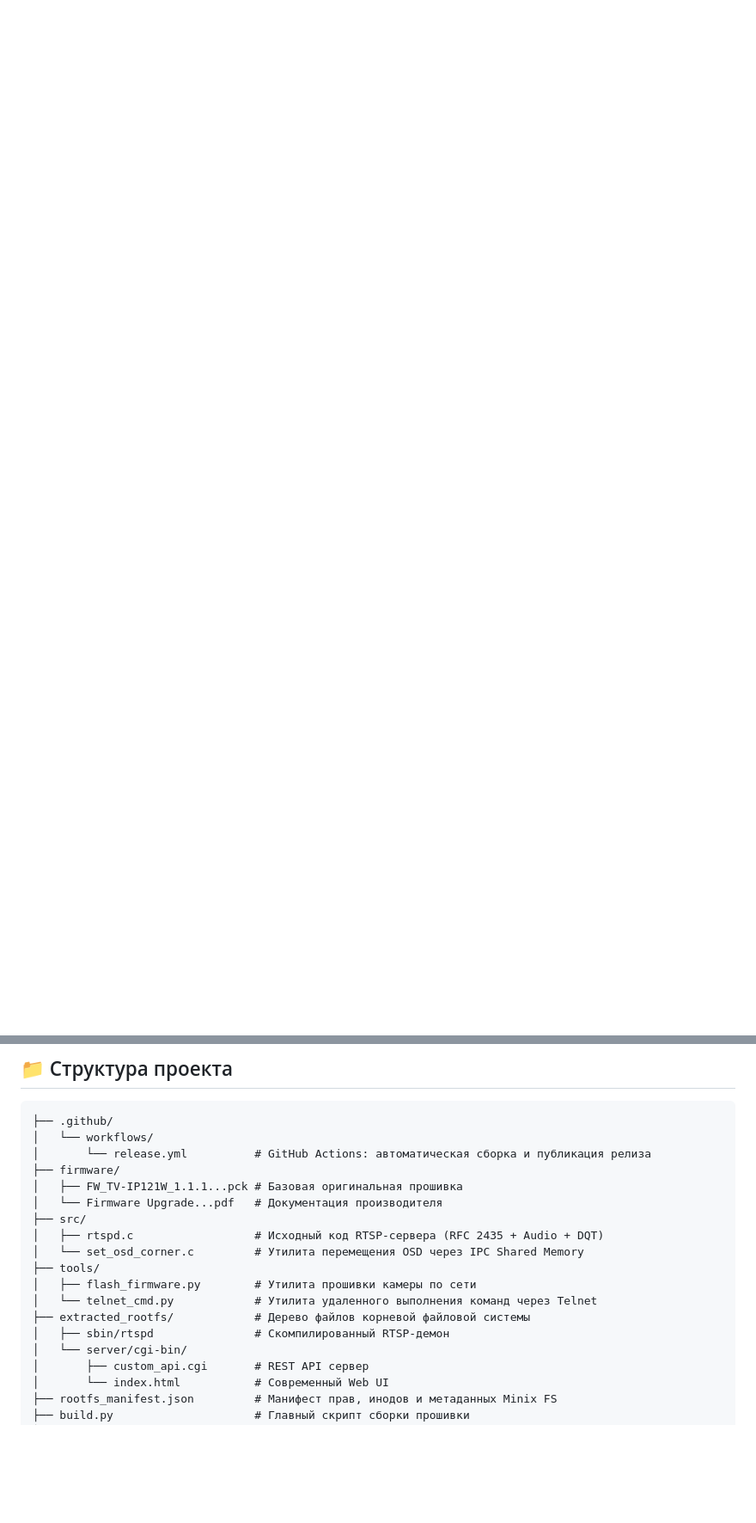
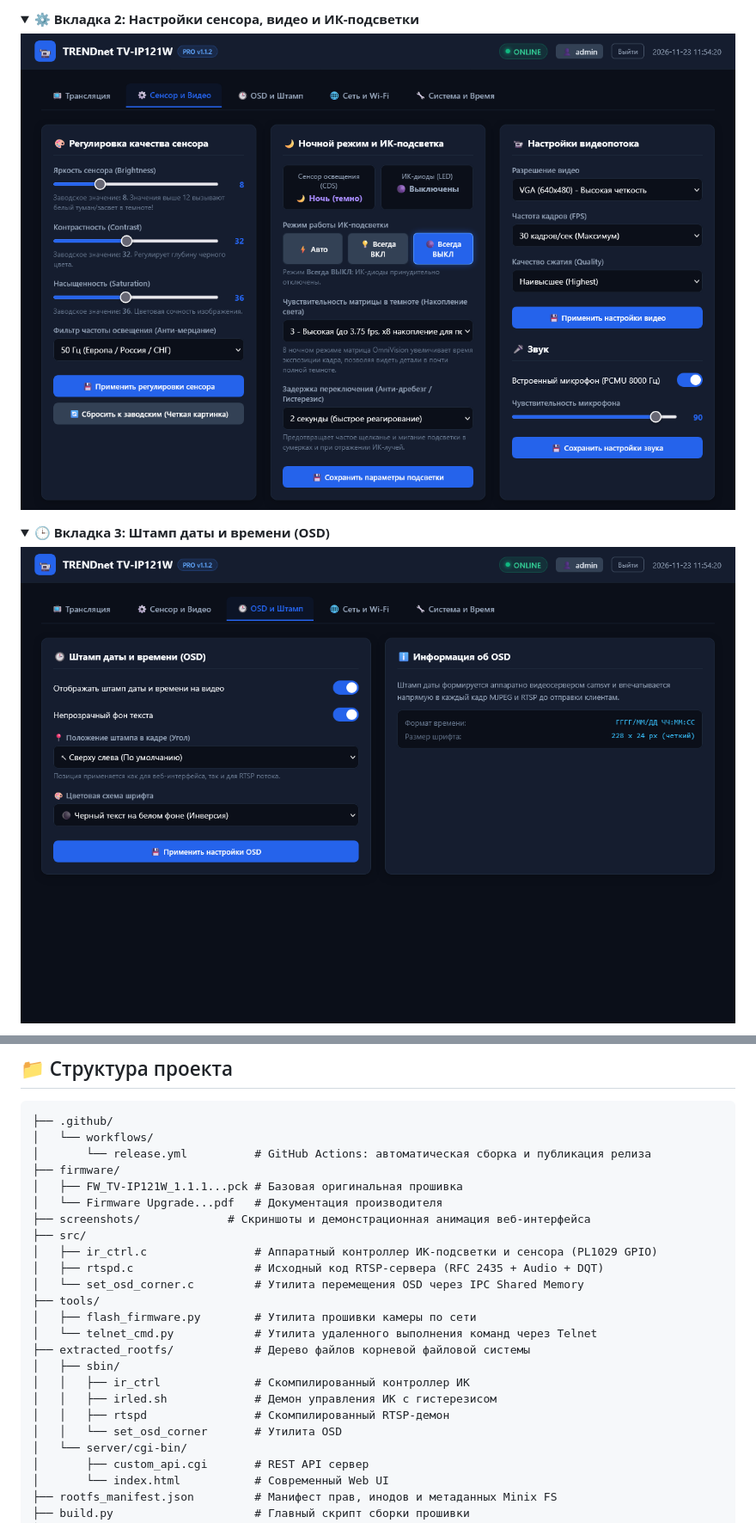
Before and after one commit to internetson/trendnet-cleancam, a Markdown page: README.md, 2 parts joined by grey strips. Shown at 86% size. Drawn GitHub-style; pictures changed too: screenshots/2.png (added), screenshots/3.png (added); folded sections open; blank space fills up the shorter version.

```diff
--- a/README.md
+++ b/README.md
@@ -7,0 +24,14 @@
+<details>
+  <summary><b>⚙️ Вкладка 2: Настройки сенсора, видео и ИК-подсветки</b></summary>
+  <p align="center">
+    <a href="screenshots/2.png"><img src="screenshots/2.png" alt="Сенсор, ночной режим и видеопоток" width="100%"></a>
+  </p>
+</details>
+
+<details>
+  <summary><b>🕒 Вкладка 3: Штамп даты и времени (OSD)</b></summary>
+  <p align="center">
+    <a href="screenshots/3.png"><img src="screenshots/3.png" alt="Позиционирование и инверсия OSD" width="100%"></a>
+  </p>
+</details>
+
@@ -115,14 +162,20 @@ python build.py
 ├── firmware/
 │   ├── FW_TV-IP121W_1.1.1...pck # Базовая оригинальная прошивка
 │   └── Firmware Upgrade...pdf   # Документация производителя
+├── screenshots/             # Скриншоты и демонстрационная анимация веб-интерфейса
 ├── src/
+│   ├── ir_ctrl.c                # Аппаратный контроллер ИК-подсветки и сенсора (PL1029 GPIO)
 │   ├── rtspd.c                  # Исходный код RTSP-сервера (RFC 2435 + Audio + DQT)
 │   └── set_osd_corner.c         # Утилита перемещения OSD через IPC Shared Memory
 ├── tools/
 │   ├── flash_firmware.py        # Утилита прошивки камеры по сети
 │   └── telnet_cmd.py            # Утилита удаленного выполнения команд через Telnet
 ├── extracted_rootfs/            # Дерево файлов корневой файловой системы
-│   ├── sbin/rtspd               # Скомпилированный RTSP-демон
+│   ├── sbin/
+│   │   ├── ir_ctrl              # Скомпилированный контроллер ИК
+│   │   ├── irled.sh             # Демон управления ИК с гистерезисом
+│   │   ├── rtspd                # Скомпилированный RTSP-демон
+│   │   └── set_osd_corner       # Утилита OSD
 │   └── server/cgi-bin/
 │       ├── custom_api.cgi       # REST API сервер
 │       └── index.html           # Современный Web UI
```
Also changed, not shown: other parts of README.md (+33 -0 lines), screenshots/1.png (added), screenshots/4.png (added), screenshots/5.png (added), screenshots/webui_preview.gif (added).
